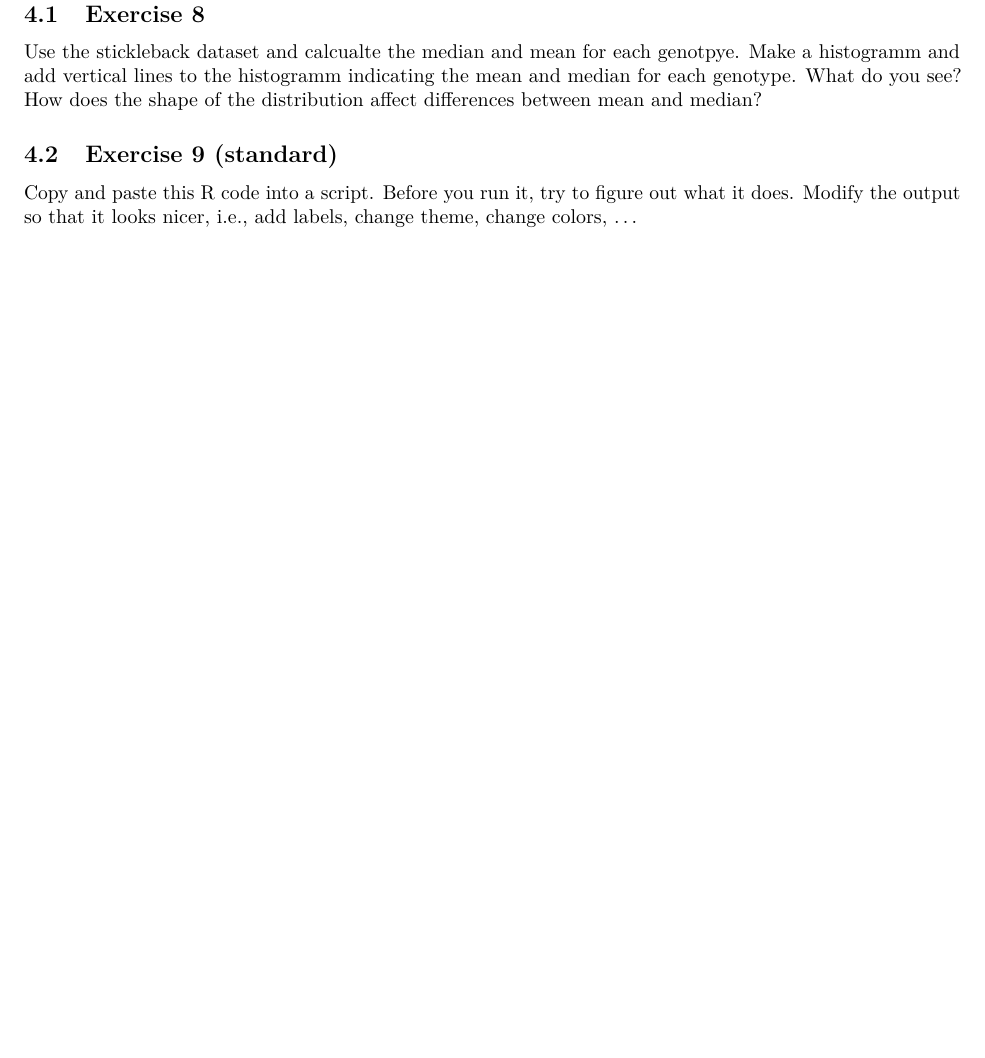
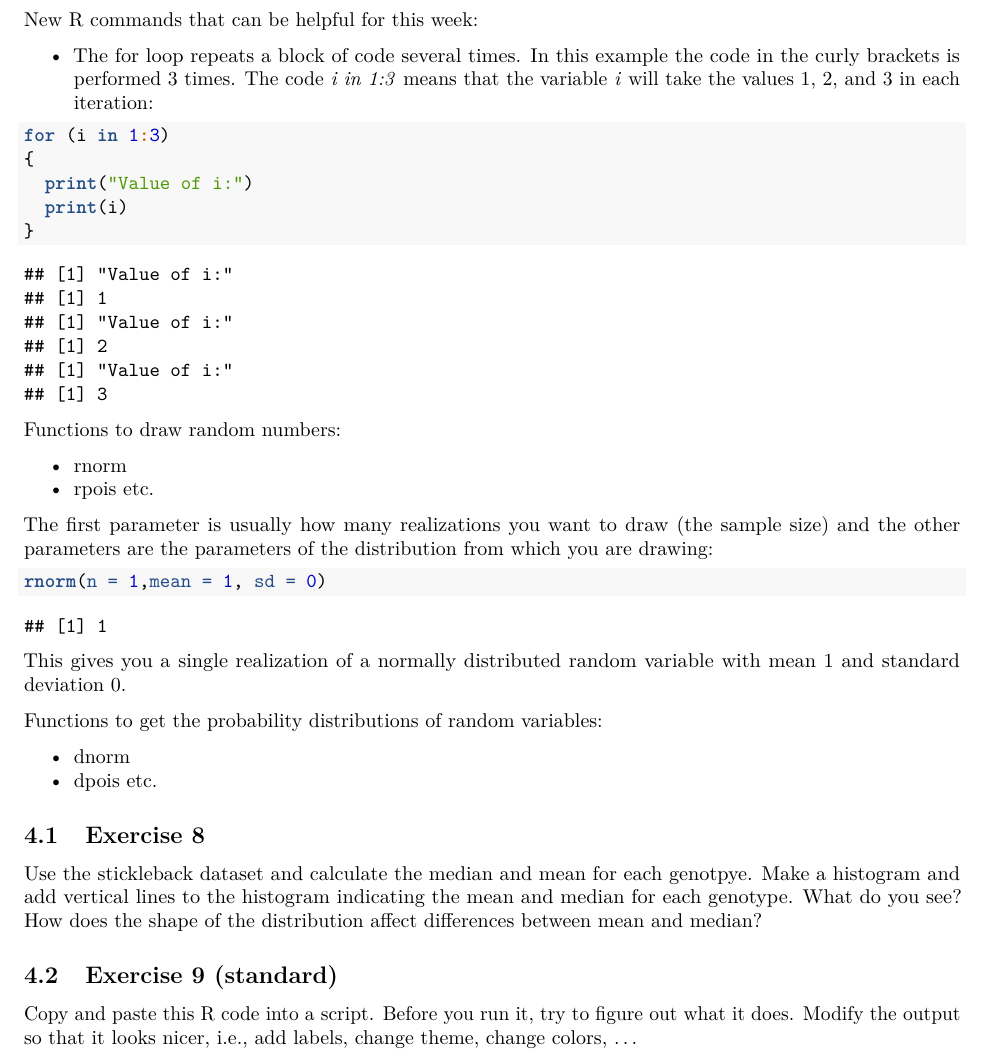
Before and after one commit to s-peischl/StatForBioFS22, an R Markdown document (Exercises_web.Rmd): part of page 8 of 21 before the commit and part of page 8 of 22 after it, cut at the place of the change, the shorter picture padded with empty space. Rendered offline with R 4.5, knitr and Pandoc, then LaTeX, with nearby package versions; code that draws random numbers runs with fixed seeds of ours; some code elsewhere in the file could not run offline.

Commit message:
added hints week 4

````diff
--- a/Exercises_web.Rmd
+++ b/Exercises_web.Rmd
@@ -251,10 +251,41 @@ h)	Display the data using different plotting techniques. Which one illustrates t
 
 \newpage
 
+
 # Week 4 (16.03.2022)  {.tabset}
 
+New R commands that can be helpful for this week:
+
+- The for loop repeats a block of code several times. In this example the code in the curly brackets is performed 3 times. The code _i in 1:3_ means that the variable _i_ will take the values 1, 2, and 3 in each iteration:
+```{r}
+for (i in 1:3)
+{
+  print("Value of i:")
+  print(i)
+}
+```
+
+Functions to draw random numbers:
+
+- rnorm
+- rpois
+etc.
+
+The first parameter is usually how many realizations you want to draw (the sample size) and the other parameters are the parameters of the distribution from which you are drawing:
+```{r}
+rnorm(n = 1,mean = 1, sd = 0)
+```
+This gives you a single realization of a normally distributed random variable with mean 1 and standard deviation 0.
+
+Functions to get the probability distributions of random variables:
+
+- dnorm
+- dpois
+etc.
+
+
 ## Exercise 8
-Use the stickleback dataset and calcualte the median and mean for each genotpye. Make a histogramm and add vertical lines to the histogramm indicating the mean and median for each genotype. What do you see? How does the shape of the distribution affect differences between mean and median?
+Use the stickleback dataset and calculate the median and mean for each genotpye. Make a histogram and add vertical lines to the histogram indicating the mean and median for each genotype. What do you see? How does the shape of the distribution affect differences between mean and median?
 
 ## Exercise 9 (standard)
 Copy and paste this R code into a script. Before you run it, try to figure out what it does. Modify the output so that it looks nicer, i.e., add labels, change theme, change colors, ...
````
Also changed, not shown: Exercises_web.html, Exercises_web.Rmd (2 more changed lines).
